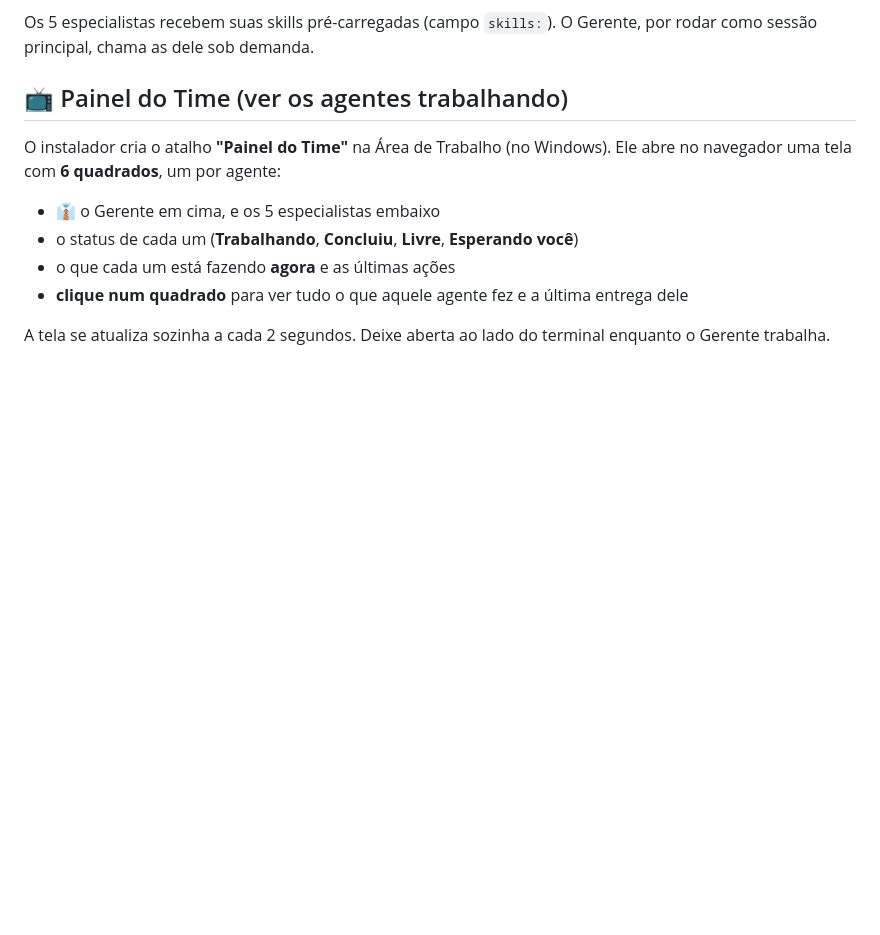
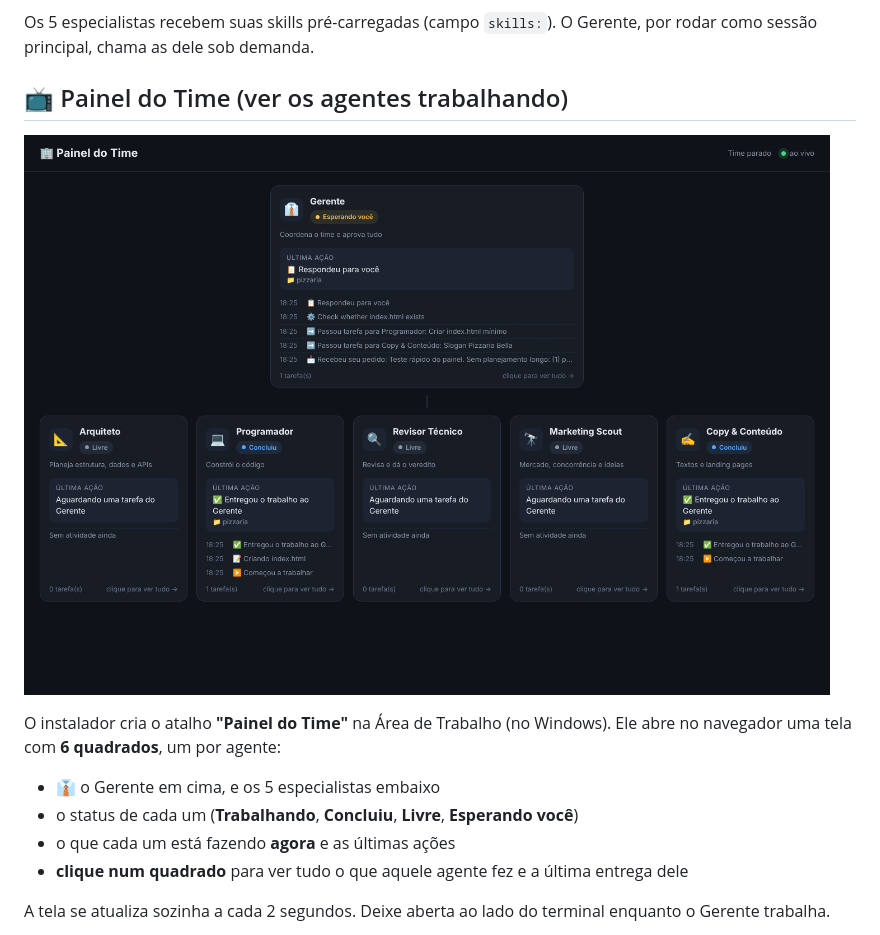
Before and after one commit to 2025foi/teste, a Markdown page: time-de-agentes/README.md, the part around the change. GitHub-like rendering; pictures changed too: time-de-agentes/painel-exemplo.png (added); blank space fills up the shorter version.

Commit message:
Adiciona imagem de exemplo do Painel do Time ao guia
Co-Authored-By: Claude Opus 5.5 <noreply@anthropic.com>
Claude-Session: https://claude.ai/code/session_016T5RyxZ5KCUBt1TCierpkb

```diff
--- a/time-de-agentes/README.md
+++ b/time-de-agentes/README.md
@@ -33,6 +33,8 @@ Você (dono)
 Os 5 especialistas recebem suas skills pré-carregadas (campo `skills:`). O Gerente, por rodar como sessão principal, chama as dele sob demanda.
 
 ## 📺 Painel do Time (ver os agentes trabalhando)
+
+![Painel do Time](painel-exemplo.png)
 
 O instalador cria o atalho **"Painel do Time"** na Área de Trabalho (no Windows). Ele abre no navegador uma tela com **6 quadrados**, um por agente:
 
```
